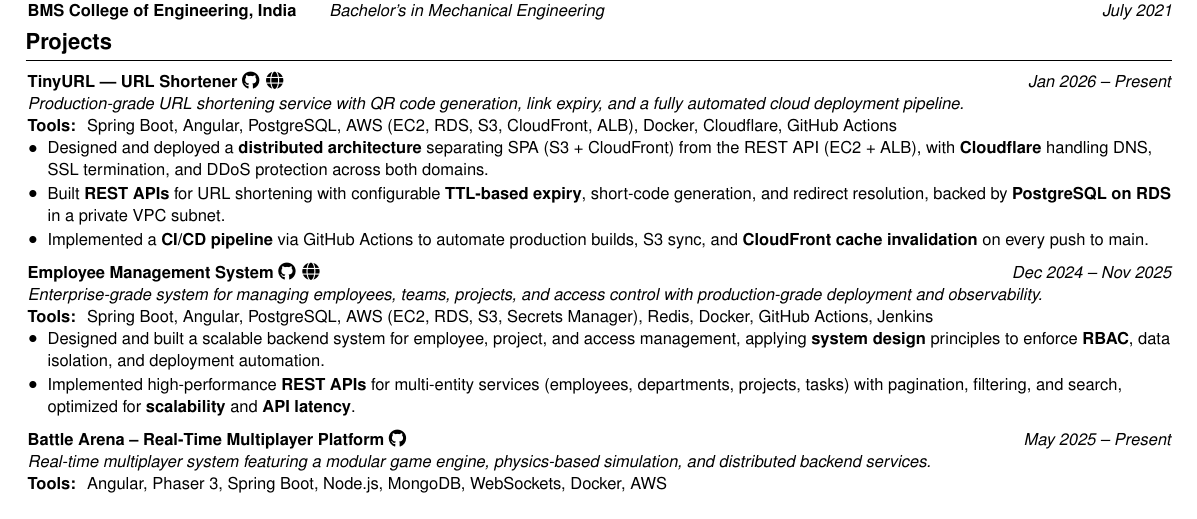
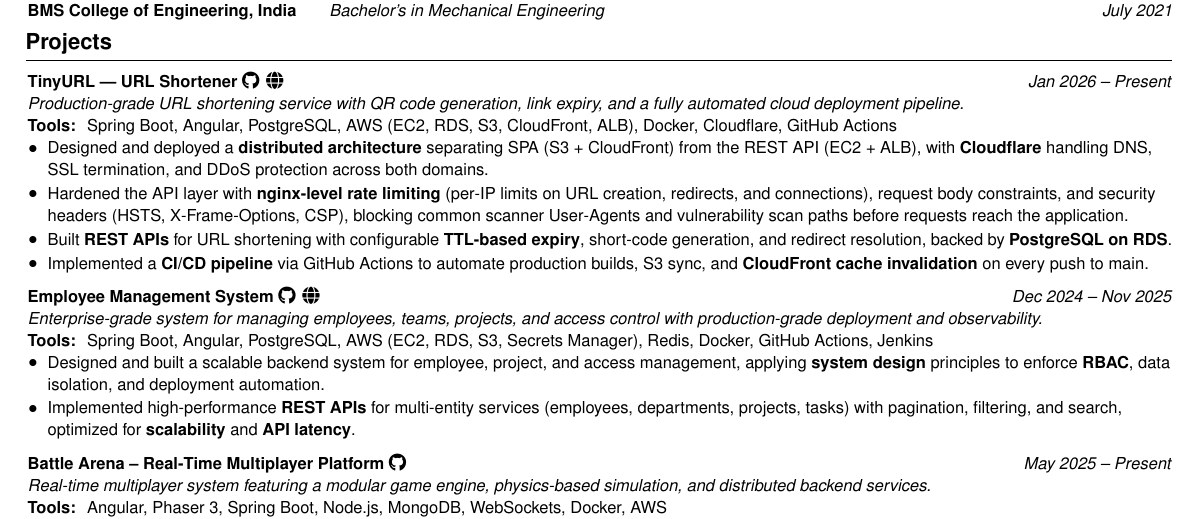
Before and after one commit to Buffden/resume, a LaTeX CV (Harshwardhan-Patil-Resume.tex): part of the page, cut so that both start at the same text. Compiled offline with pdfLaTeX.

Commit message:
rate limiting item addition on tinyurl project

```diff
--- a/Harshwardhan-Patil-Resume.tex
+++ b/Harshwardhan-Patil-Resume.tex
@@ -127,7 +127,8 @@
 \textbf{Tools: } Spring Boot, Angular, PostgreSQL, AWS (EC2, RDS, S3, CloudFront, ALB), Docker, Cloudflare, GitHub Actions \\
 \begin{highlights}
     \item Designed and deployed a \textbf{distributed architecture} separating SPA (S3 + CloudFront) from the REST API (EC2 + ALB), with \textbf{Cloudflare} handling DNS, SSL termination, and DDoS protection across both domains.
-    \item Built \textbf{REST APIs} for URL shortening with configurable \textbf{TTL-based expiry}, short-code generation, and redirect resolution, backed by \textbf{PostgreSQL on RDS} in a private VPC subnet.
+    \item Hardened the API layer with \textbf{nginx-level rate limiting} (per-IP limits on URL creation, redirects, and connections), request body constraints, and security headers (HSTS, X-Frame-Options, CSP), blocking common scanner User-Agents and vulnerability scan paths before requests reach the application.
+    \item Built \textbf{REST APIs} for URL shortening with configurable \textbf{TTL-based expiry}, short-code generation, and redirect resolution, backed by \textbf{PostgreSQL on RDS}.
     \item Implemented a \textbf{CI/CD pipeline} via GitHub Actions to automate production builds, S3 sync, and \textbf{CloudFront cache invalidation} on every push to main.
 \end{highlights}
 \vspace{0.2cm}
```
Also changed, not shown: Harshwardhan-Patil-Resume.pdf.
